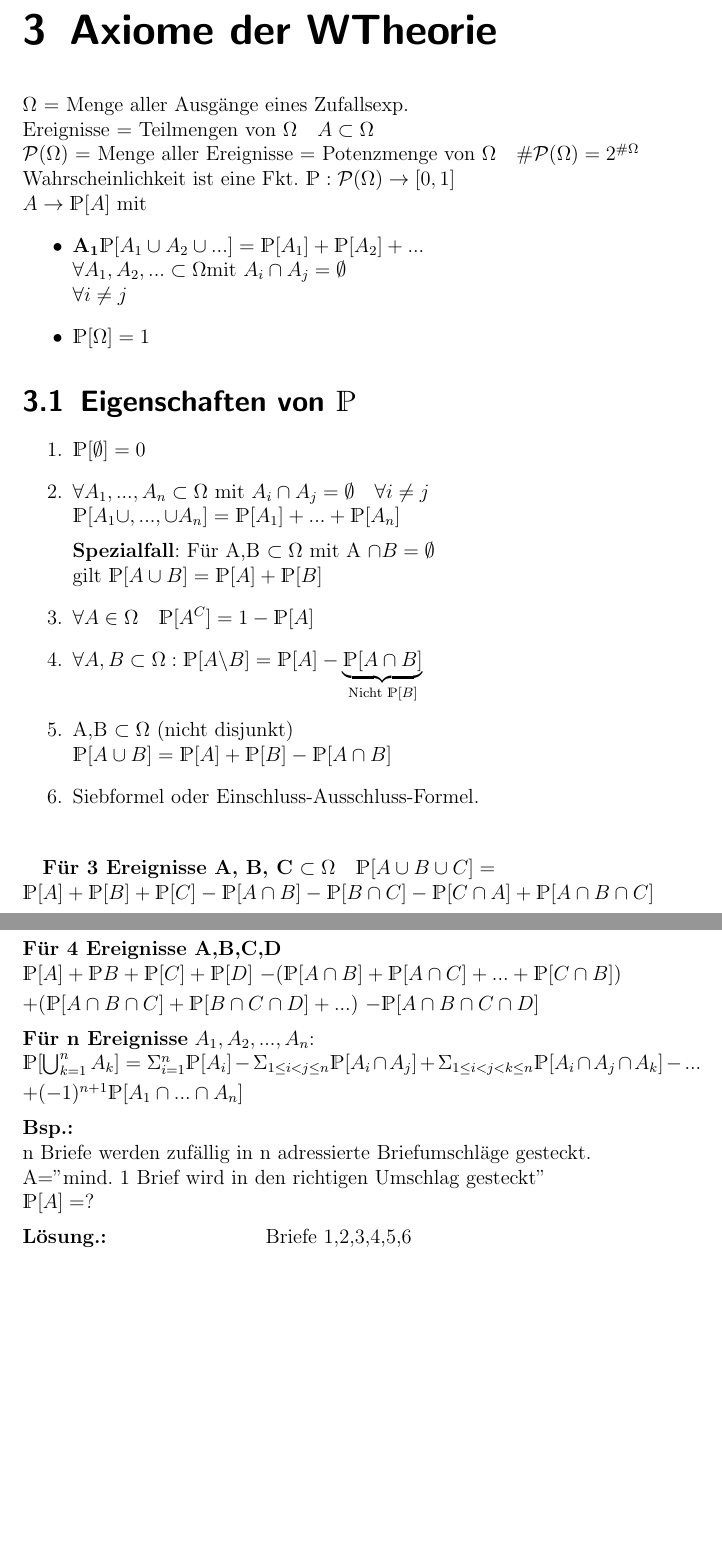
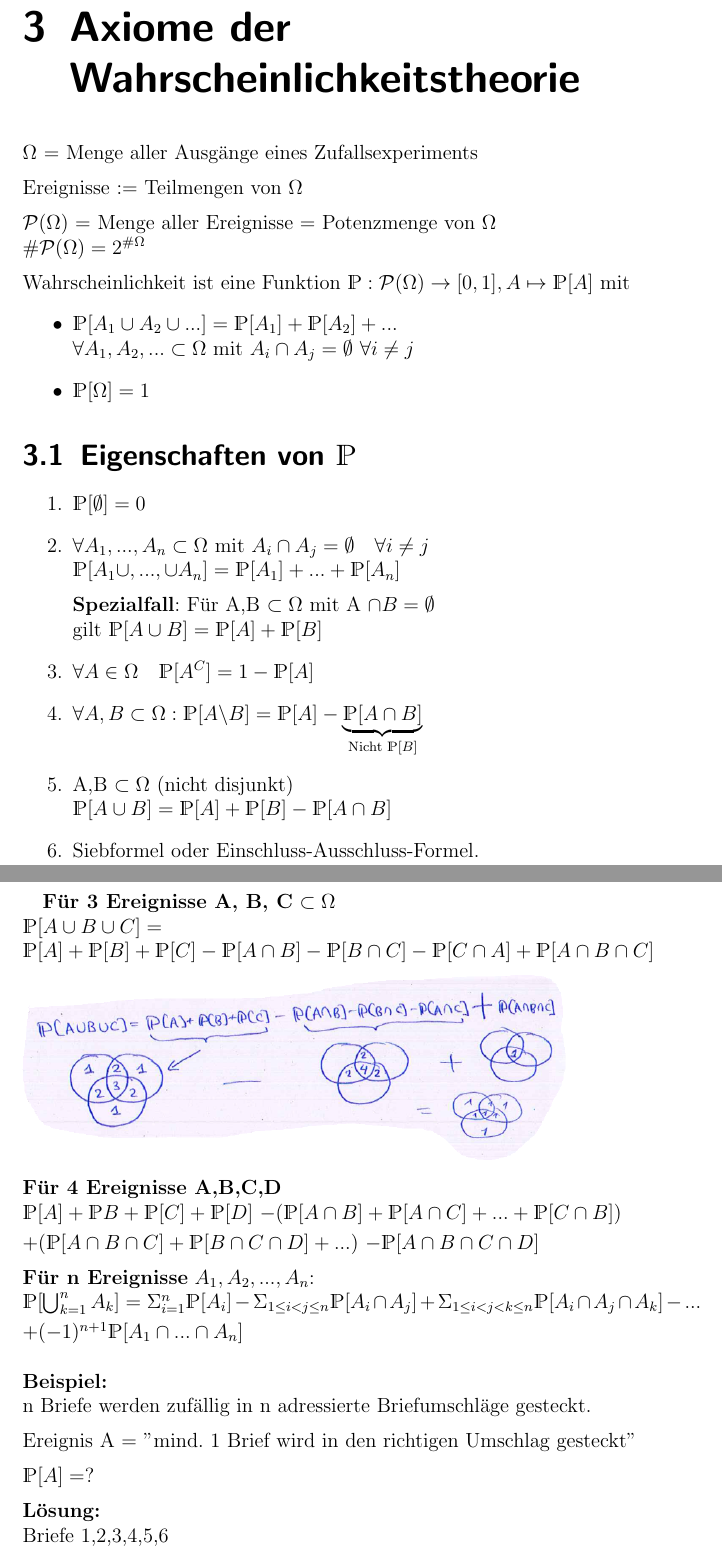
Before and after one commit to rtschu/Stochastik-SS19, a LaTeX book (Mitschrift Stochastik.tex, which reads tex/04_16.tex): two parts of pages 20 and 21 of 56, joined at a grey line, cut so that both start at the same text, the shorter picture padded with empty space. Compiled offline with pdfLaTeX.

Commit message:
Update 04_16.tex

```diff
--- a/tex/04_16.tex
+++ b/tex/04_16.tex
@@ -1,11 +1,11 @@
-\chapter{Axiome der WTheorie}
-$\Omega$ = Menge aller Ausgänge eines Zufallsexp.\\
-Ereignisse = Teilmengen von $\Omega \quad A \subset \Omega$\\
-$\mathcal{P}(\Omega)$ = Menge aller Ereignisse = Potenzmenge von $\Omega \quad \#\mathcal{P}(\Omega)=2^{\#\Omega}$\\
-Wahrscheinlichkeit ist eine Fkt. $\mathds{P}:\mathcal{P}(\Omega) \rightarrow [0,1] \\ A \rightarrow \mathds{P}[A] $ mit
+\chapter{Axiome der Wahrscheinlichkeitstheorie}
+$\Omega$ = Menge aller Ausgänge eines Zufallsexperiments\medskip\\
+Ereignisse := Teilmengen von $\Omega$\medskip\\
+$\mathcal{P}(\Omega)$ = Menge aller Ereignisse = Potenzmenge von $\Omega$\\ $\#\mathcal{P}(\Omega)=2^{\#\Omega}$\medskip\\
+Wahrscheinlichkeit ist eine Funktion $\mathds{P}:\mathcal{P}(\Omega) \rightarrow [0,1], A \mapsto \mathds{P}[A] $ mit
 \begin{itemize}
-	\item $\mathbf{A_1} \mathds{P}[A_1\cup A_2\cup...]=\mathds{P}[A_1]+\mathds{P}[A_2]+...$\\
-	$\forall A_1, A_2,... \subset \Omega $mit $A_i \cap A_j = \emptyset$\\$\forall i \neq j$
+	\item $\mathds{P}[A_1\cup A_2\cup...]=\mathds{P}[A_1]+\mathds{P}[A_2]+...$\\
+	$\forall A_1, A_2,... \subset \Omega $ mit $A_i \cap A_j = \emptyset$ $\forall i \neq j$
 	\item $\mathds{P}[\Omega]=1$
 \end{itemize}
 \section{Eigenschaften von $\mathds{P}$}
@@ -21,8 +21,8 @@ Wahrscheinlichkeit ist eine Fkt. $\mathds{P}:\mathcal{P}(\Omega) \rightarrow [0,
 	$\mathds{P}[A\cup B] = \mathds{P}[A] + \mathds{P}[B] - \mathds{P}[A\cap B]$
 	\item Siebformel oder Einschluss-Ausschluss-Formel.\\
 	\end{enumerate}
-
-	\textbf{Für 3 Ereignisse A, B, C} $\subset \Omega \quad \mathds{P}[A\cup B \cup C]=
+\newpage
+	\textbf{Für 3 Ereignisse A, B, C} $\subset \Omega$\\ $\mathds{P}[A\cup B \cup C]=
 	\\\mathds{P}[A]+\mathds{P}[B]+\mathds{P}[C]-\mathds{P}[A\cap B] - \mathds{P}[B \cap C]-\mathds{P}[C\cap A] + \mathds{P}[A\cap B \cap C]$\medskip\\
 	\includegraphics[width=0.8\textwidth]{img/sieb.PNG}\medskip\\
 	\textbf{Für 4 Ereignisse A,B,C,D}\\
@@ -32,12 +32,13 @@ Wahrscheinlichkeit ist eine Fkt. $\mathds{P}:\mathcal{P}(\Omega) \rightarrow [0,
 	$-\mathds{P}[A\cap B \cap C \cap D]$\medskip\\
 	\textbf{Für n Ereignisse} $A_1,A_2,...,A_n$:\\
 	$\mathds{P}[\bigcup^n_{k=1}A_k]=\Sigma^n_{i=1}\mathds{P}[A_i]-\Sigma_{1\leq i < j \leq n}\mathds{P}[A_i\cap A_j]+\Sigma_{1\leq i < j<k\leq n} \mathds{P}[A_i\cap A_j\cap A_k]- ... $\smallskip\\
-	$+ (-1)^{n+1}\mathds{P}[A_1\cap ... \cap A_n]$\medskip\\
-	\textbf{Bsp.:}\\
-n Briefe werden zufällig in n adressierte Briefumschläge gesteckt.\\
-A=''mind. 1 Brief wird in den richtigen Umschlag gesteckt''\\
+	$+ (-1)^{n+1}\mathds{P}[A_1\cap ... \cap A_n]$\\\\
+	\textbf{Beispiel:}\\
+n Briefe werden zufällig in n adressierte Briefumschläge gesteckt.\medskip\\
+Ereignis A = ''mind. 1 Brief wird in den richtigen Umschlag gesteckt''\medskip\\
 $\mathds{P}[A] = ?$\medskip\\
-\textbf{Lösung.:} \hspace{3cm} Briefe 1,2,3,4,5,6\\
+\textbf{Lösung:}\\
+Briefe 1,2,3,4,5,6\medskip\\
 $\Omega = \{\underbrace{(a_1,...,a_i)}_{\substack{a_i\text{ gibt an, in welchen}\\\text{ Umschlag Brief i gesteckt wird}}}: a_i \in \{1,...,n\} a_i \neq a_j \forall i \neq j \}$\medskip\\
 \#$\Omega = n*(n-1)*...+1=n! \quad \#A = ?$\\
 A = \{$(a_1,...,a_n)\in \Omega: \exists k \text{ mit } A_k = k$\}\medskip\\
```
